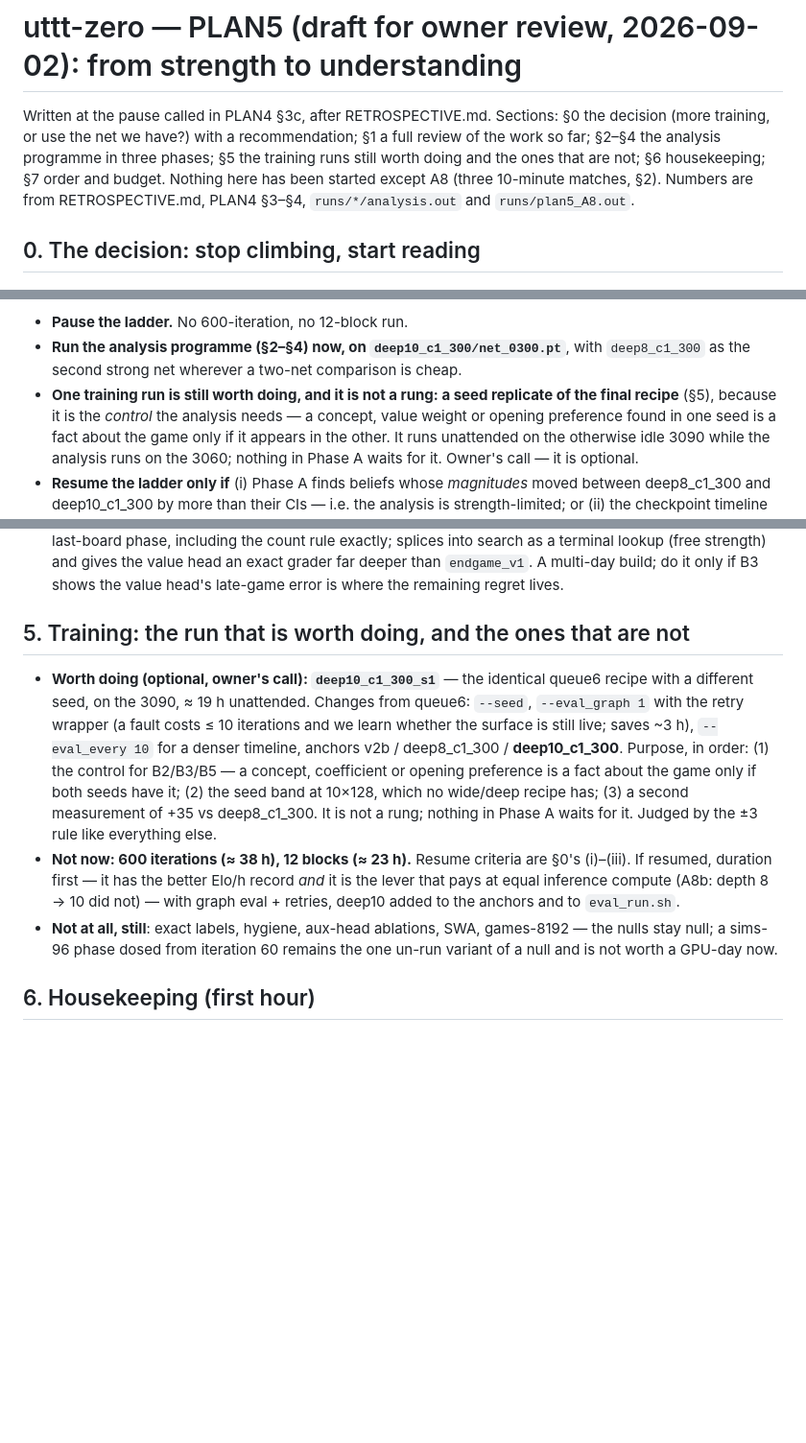
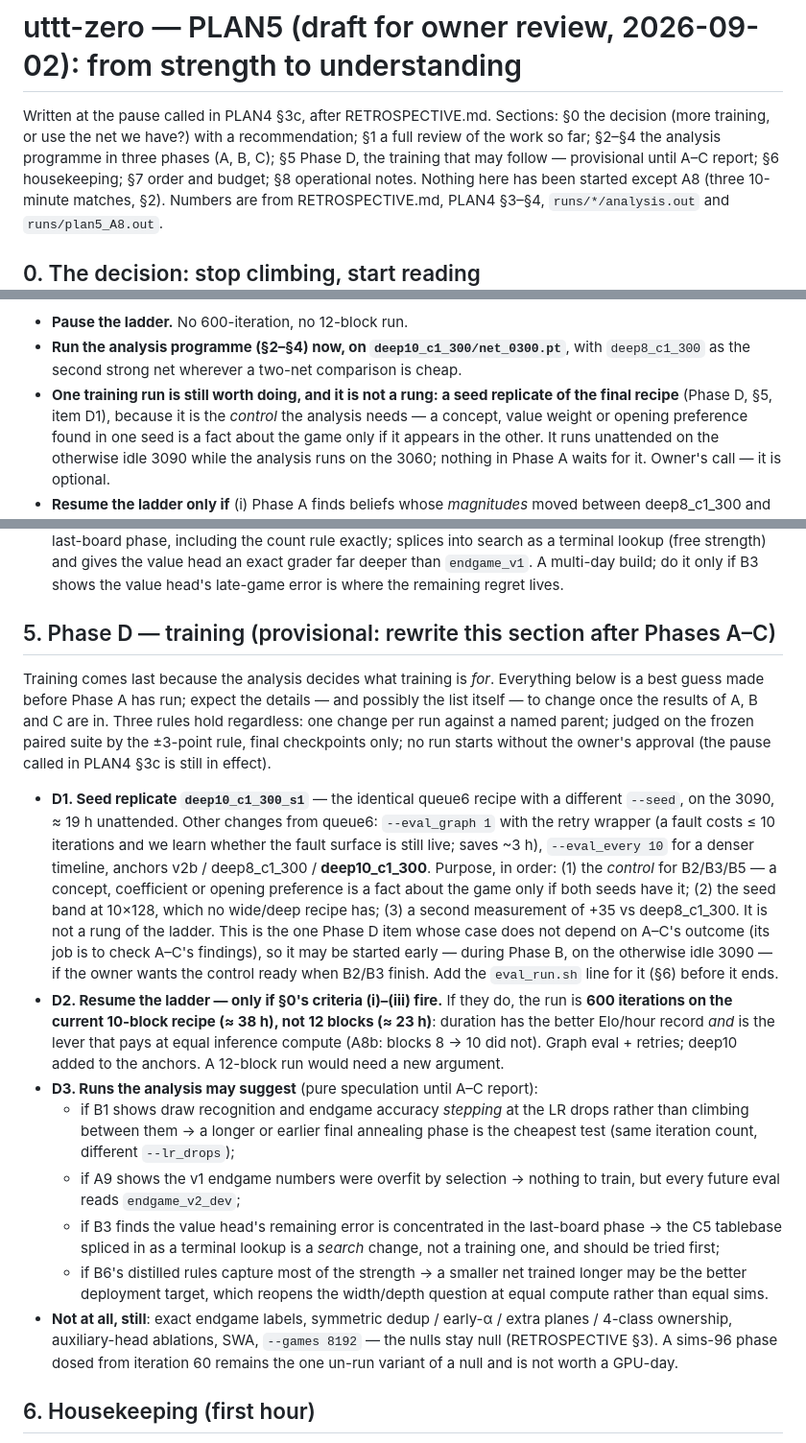
Before and after one commit to jpeponis/uttt-zero, a Markdown page: PLAN5.md, 3 parts joined by grey strips. Shown at 96% size. GitHub-like rendering; blank space fills up the shorter version.

Commit message:
PLAN5: seed replicate and future training moved into a provisional Phase D (§5)
Co-Authored-By: Claude Fable 5 <noreply@anthropic.com>
Claude-Session: https://claude.ai/code/session_012ESiPAWFdH8MDxz1pevqEq

```diff
--- a/PLAN5.md
+++ b/PLAN5.md
@@ -2,8 +2,9 @@
 
 Written at the pause called in PLAN4 §3c, after RETROSPECTIVE.md. Sections: §0 the
 decision (more training, or use the net we have?) with a recommendation; §1 a full review
-of the work so far; §2–§4 the analysis programme in three phases; §5 the training runs
-still worth doing and the ones that are not; §6 housekeeping; §7 order and budget.
+of the work so far; §2–§4 the analysis programme in three phases (A, B, C); §5 Phase D,
+the training that may follow — provisional until A–C report; §6 housekeeping; §7 order
+and budget; §8 operational notes.
 Nothing here has been started except A8 (three 10-minute matches, §2). Numbers are from
 RETROSPECTIVE.md, PLAN4 §3–§4, `runs/*/analysis.out` and `runs/plan5_A8.out`.
 
@@ -76,7 +77,7 @@ beliefs is the wrong order.** We already know what a 600-iteration run would tel
 - **Run the analysis programme (§2–§4) now, on `deep10_c1_300/net_0300.pt`**, with
   `deep8_c1_300` as the second strong net wherever a two-net comparison is cheap.
 - **One training run is still worth doing, and it is not a rung: a seed replicate of the
-  final recipe** (§5), because it is the *control* the analysis needs — a concept, value
+  final recipe** (Phase D, §5, item D1), because it is the *control* the analysis needs — a concept, value
   weight or opening preference found in one seed is a fact about the game only if it
   appears in the other. It runs unattended on the otherwise idle 3090 while the analysis
   runs on the 3060; nothing in Phase A waits for it. Owner's call — it is optional.
@@ -283,24 +284,48 @@ behavioural one (§1c); nothing in Phase B is reported from probe accuracy alone
   head an exact grader far deeper than `endgame_v1`. A multi-day build; do it only if B3
   shows the value head's late-game error is where the remaining regret lives.
 
-## 5. Training: the run that is worth doing, and the ones that are not
+## 5. Phase D — training (provisional: rewrite this section after Phases A–C)
 
-- **Worth doing (optional, owner's call): `deep10_c1_300_s1`** — the identical queue6
-  recipe with a different seed, on the 3090, ≈ 19 h unattended. Changes from queue6:
-  `--seed`, `--eval_graph 1` with the retry wrapper (a fault costs ≤ 10 iterations and we
-  learn whether the surface is still live; saves ~3 h), `--eval_every 10` for a denser
+Training comes last because the analysis decides what training is *for*. Everything
+below is a best guess made before Phase A has run; expect the details — and possibly the
+list itself — to change once the results of A, B and C are in. Three rules hold
+regardless: one change per run against a named parent; judged on the frozen paired
+suite by the ±3-point rule, final checkpoints only; no run starts without the owner's
+approval (the pause called in PLAN4 §3c is still in effect).
+
+- **D1. Seed replicate `deep10_c1_300_s1`** — the identical queue6 recipe with a
+  different `--seed`, on the 3090, ≈ 19 h unattended. Other changes from queue6:
+  `--eval_graph 1` with the retry wrapper (a fault costs ≤ 10 iterations and we learn
+  whether the fault surface is still live; saves ~3 h), `--eval_every 10` for a denser
   timeline, anchors v2b / deep8_c1_300 / **deep10_c1_300**. Purpose, in order: (1) the
-  control for B2/B3/B5 — a concept, coefficient or opening preference is a fact about
+  *control* for B2/B3/B5 — a concept, coefficient or opening preference is a fact about
   the game only if both seeds have it; (2) the seed band at 10×128, which no wide/deep
-  recipe has; (3) a second measurement of +35 vs deep8_c1_300. It is not a rung; nothing
-  in Phase A waits for it. Judged by the ±3 rule like everything else.
-- **Not now: 600 iterations (≈ 38 h), 12 blocks (≈ 23 h).** Resume criteria are §0's
-  (i)–(iii). If resumed, duration first — it has the better Elo/h record *and* it is the
-  lever that pays at equal inference compute (A8b: depth 8 → 10 did not) — with graph
-  eval + retries, deep10 added to the anchors and to `eval_run.sh`.
-- **Not at all, still**: exact labels, hygiene, aux-head ablations, SWA, games-8192 — the
-  nulls stay null; a sims-96 phase dosed from iteration 60 remains the one un-run
-  variant of a null and is not worth a GPU-day now.
+  recipe has; (3) a second measurement of +35 vs deep8_c1_300. It is not a rung of the
+  ladder. This is the one Phase D item whose case does not depend on A–C's outcome
+  (its job is to check A–C's findings), so it may be started early — during Phase B, on
+  the otherwise idle 3090 — if the owner wants the control ready when B2/B3 finish.
+  Add the `eval_run.sh` line for it (§6) before it ends.
+- **D2. Resume the ladder — only if §0's criteria (i)–(iii) fire.** If they do, the run
+  is **600 iterations on the current 10-block recipe (≈ 38 h), not 12 blocks (≈ 23 h)**:
+  duration has the better Elo/hour record *and* is the lever that pays at equal
+  inference compute (A8b: blocks 8 → 10 did not). Graph eval + retries; deep10 added to
+  the anchors. A 12-block run would need a new argument.
+- **D3. Runs the analysis may suggest** (pure speculation until A–C report):
+  - if B1 shows draw recognition and endgame accuracy *stepping* at the LR drops rather
+    than climbing between them → a longer or earlier final annealing phase is the
+    cheapest test (same iteration count, different `--lr_drops`);
+  - if A9 shows the v1 endgame numbers were overfit by selection → nothing to train,
+    but every future eval reads `endgame_v2_dev`;
+  - if B3 finds the value head's remaining error is concentrated in the last-board
+    phase → the C5 tablebase spliced in as a terminal lookup is a *search* change, not
+    a training one, and should be tried first;
+  - if B6's distilled rules capture most of the strength → a smaller net trained longer
+    may be the better deployment target, which reopens the width/depth question at
+    equal compute rather than equal sims.
+- **Not at all, still**: exact endgame labels, symmetric dedup / early-α / extra planes /
+  4-class ownership, auxiliary-head ablations, SWA, `--games 8192` — the nulls stay null
+  (RETROSPECTIVE §3). A sims-96 phase dosed from iteration 60 remains the one un-run
+  variant of a null and is not worth a GPU-day.
 
 ## 6. Housekeeping (first hour)
 
```
